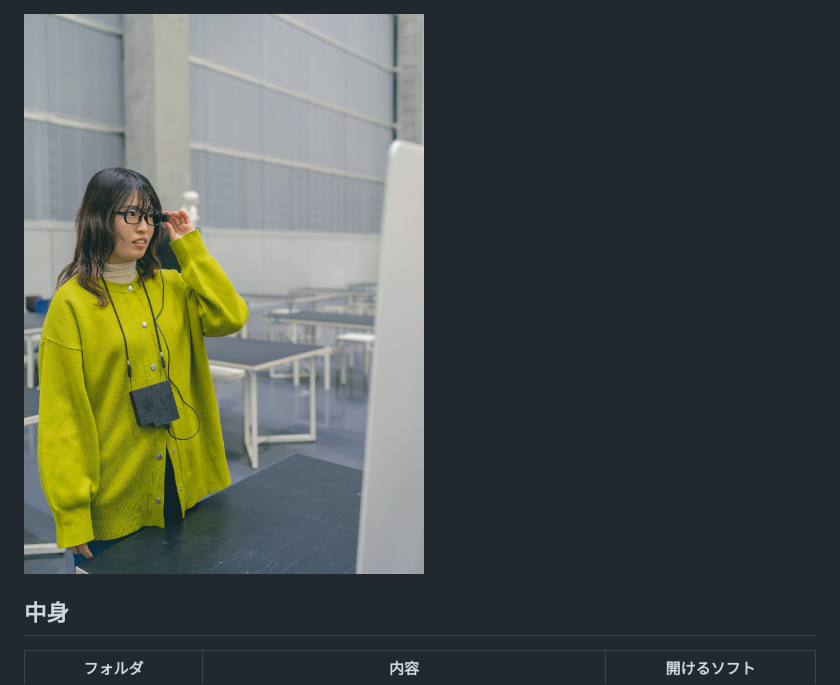
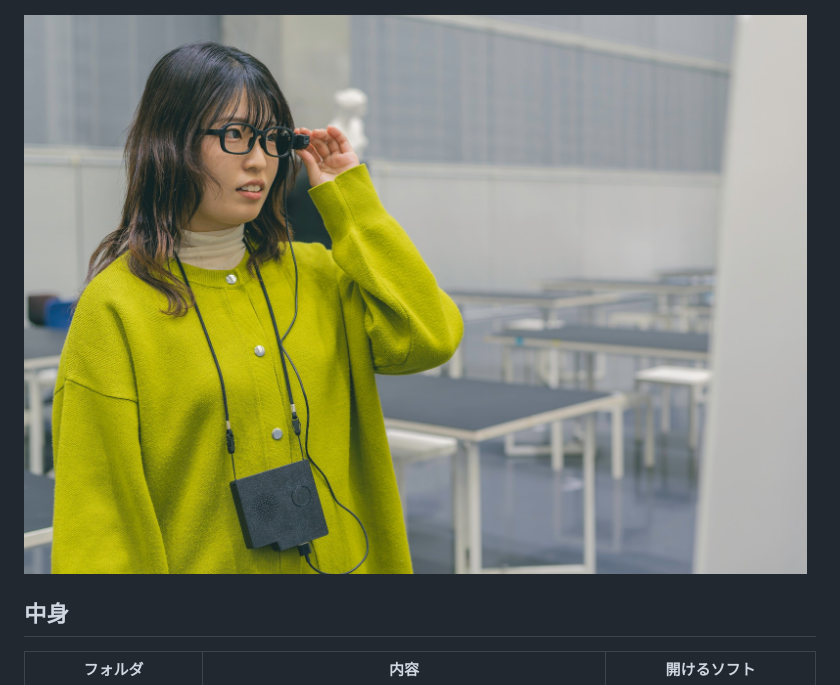
Before and after one commit to photonglass/photonglass, a Markdown page: README.md, the part around the change. Drawn GitHub-style; pictures changed too: images/photon_glass_wearing.jpg.

```diff
--- a/README.md
+++ b/README.md
@@ -9,7 +9,7 @@ PHOTON GLASS は、文字を読み上げるメガネOTON GLASS ver5 を元にし
 
 ![PHOTON GLASS：カメラユニットを付けたメガネと本体](images/photon_glass.jpg)
 
-<img src="images/photon_glass_wearing.jpg" alt="PHOTON GLASS を身に着けて使っているところ：メガネにカメラユニットを付け、本体を首から下げている" width="420">
+![PHOTON GLASS を身に着けて使っているところ：メガネにカメラユニットを付け、本体を首から下げている](images/photon_glass_wearing.jpg)
 
 ## 中身
 
```
Also changed, not shown: README.en.md (+1 -1 lines).
